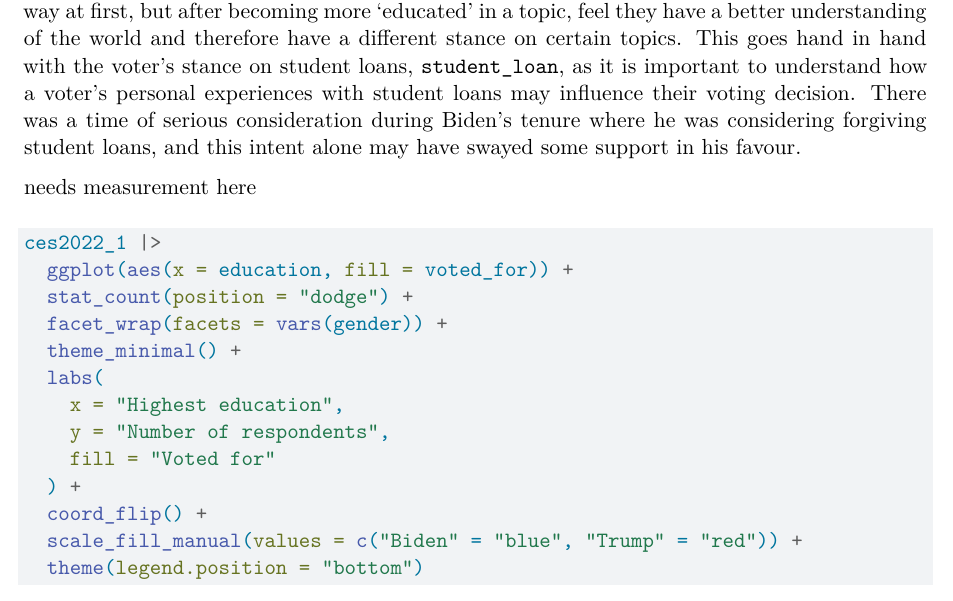
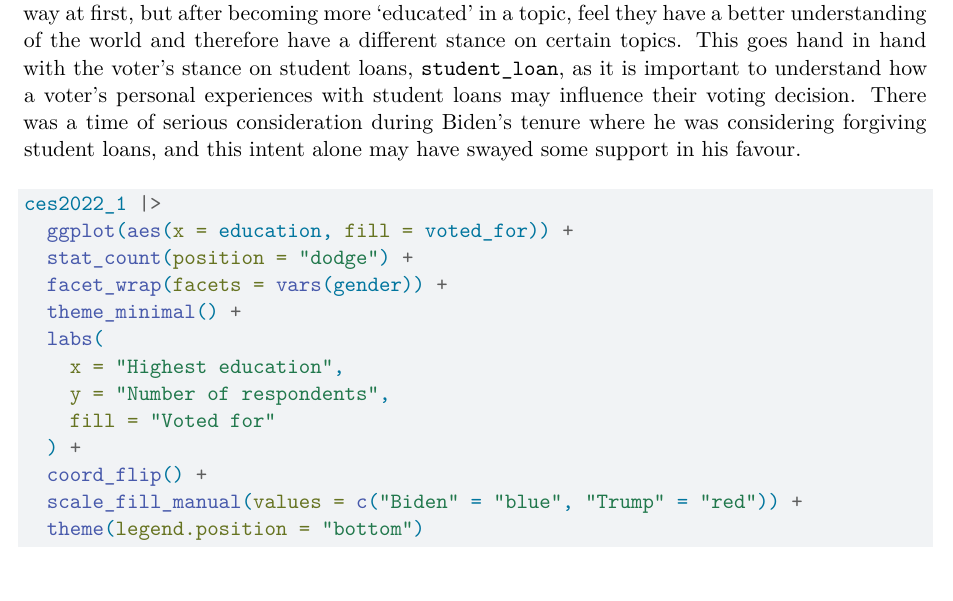
Before and after one commit to prajogt/predicting_political_support_us, a Quarto document (output/paper.qmd): part of page 4 of 8, cut so that both start at the same text. Rendered offline with R 4.5, knitr and Pandoc in place of Quarto, then LaTeX, with nearby package versions; some code elsewhere in the file could not run offline.

Commit message:
remove placeholders

````diff
--- a/output/paper.qmd
+++ b/output/paper.qmd
@@ -76,10 +74,6 @@ The variables we used in our analysis were:
 The reason that we chose a large amount of variables/factors for our paper is so that we can get a bigger representation of the political climate. Should this be limited to a single model, then it may not reflect other correlations that may be present in the data. By using these variables, we take the most significant factors that may influence a voter's decision, and use them to predict who a voter supported in the 2020 election `voted_for`. It was important to get the voter's age, `age`, because it is important to understand the generational differences and how their experiences and personal interests may influence their voting decision. In our dataset, it was clear that 'Female' respondents were in more support towards the Democrats at 52% as opposed to 43% for 'Males'. In our given age buckets, it was discovered that 65% of 18-29 year olds supported the Democrats, whereas only 40% of 65+ year olds supported the Democrats, however, 18-29 year olds only made up 12% of the sample, whereas 65+ year olds made up 30% of the sample. It was also important to get the voter's gender, `gender`, and race, `race`, because it is important to understand the biological differences and how their experiences and personal interests may influence their voting decision. In our dataset, it was discovered that 84% and 71% of Black and Asian respondents, respectively, supported the Democrats, whereas only 41% of White respondents supported the Democrats. Incoorporating the voter's religion, `religion`, was important because it is important to understand that religious beliefs and differences can have a strong influence on a person's personal beliefs and therefore impact their personal stances on topics such as gun ownership. To put a contrasting example out there, 30% of Protestant/Christian respondents support the Democrats as opposed to a whopping 72% by Atheists. This could be attributed to certain parties aligning more to certain religious beliefs. A voter's education, `education`, was important because there may be certain understandings they arrive at during the completion of their education. Perhaps they viewed the world in one way at first, but after becoming more 'educated' in a topic, feel they have a better understanding of the world and therefore have a different stance on certain topics. This goes hand in hand with the voter's stance on student loans, `student_loan`, as it is important to understand how a voter's personal experiences with student loans may influence their voting decision. There was a time of serious consideration during Biden's tenure where he was considering forgiving student loans, and this intent alone may have swayed some support in his favour.
 
 
-
-
-needs measurement here
-<!-- Some aspect of measurement, relating to the dataset, is mentioned in the data section. -->
 
 ```{r}
 #| include: false
````
Also changed, not shown: output/paper.qmd (2 more changed lines).
